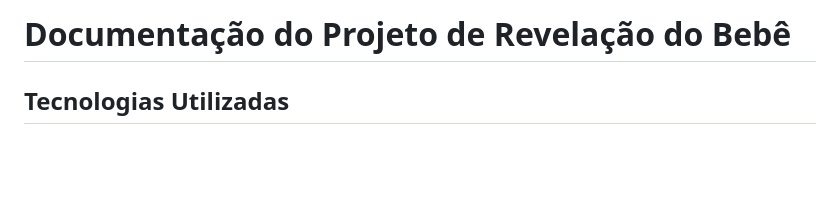
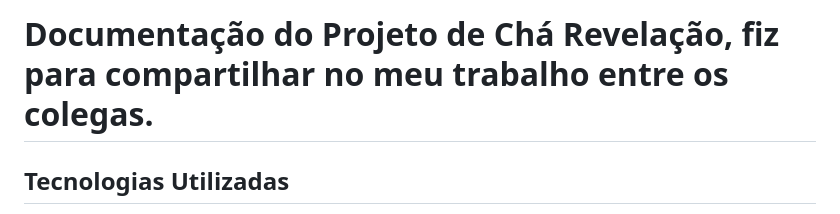
Before and after one commit to robertoroyal/cha-revelacao-, a Markdown page: README.md, the part around the change. GitHub-like rendering; blank space fills up the shorter version.

```diff
--- a/README.md
+++ b/README.md
@@ -1,4 +1,4 @@
-# Documentação do Projeto de Revelação do Bebê
+# Documentação do Projeto de Chá Revelação, fiz para compartilhar no meu trabalho entre os colegas.
 
 ## Tecnologias Utilizadas
 
```
